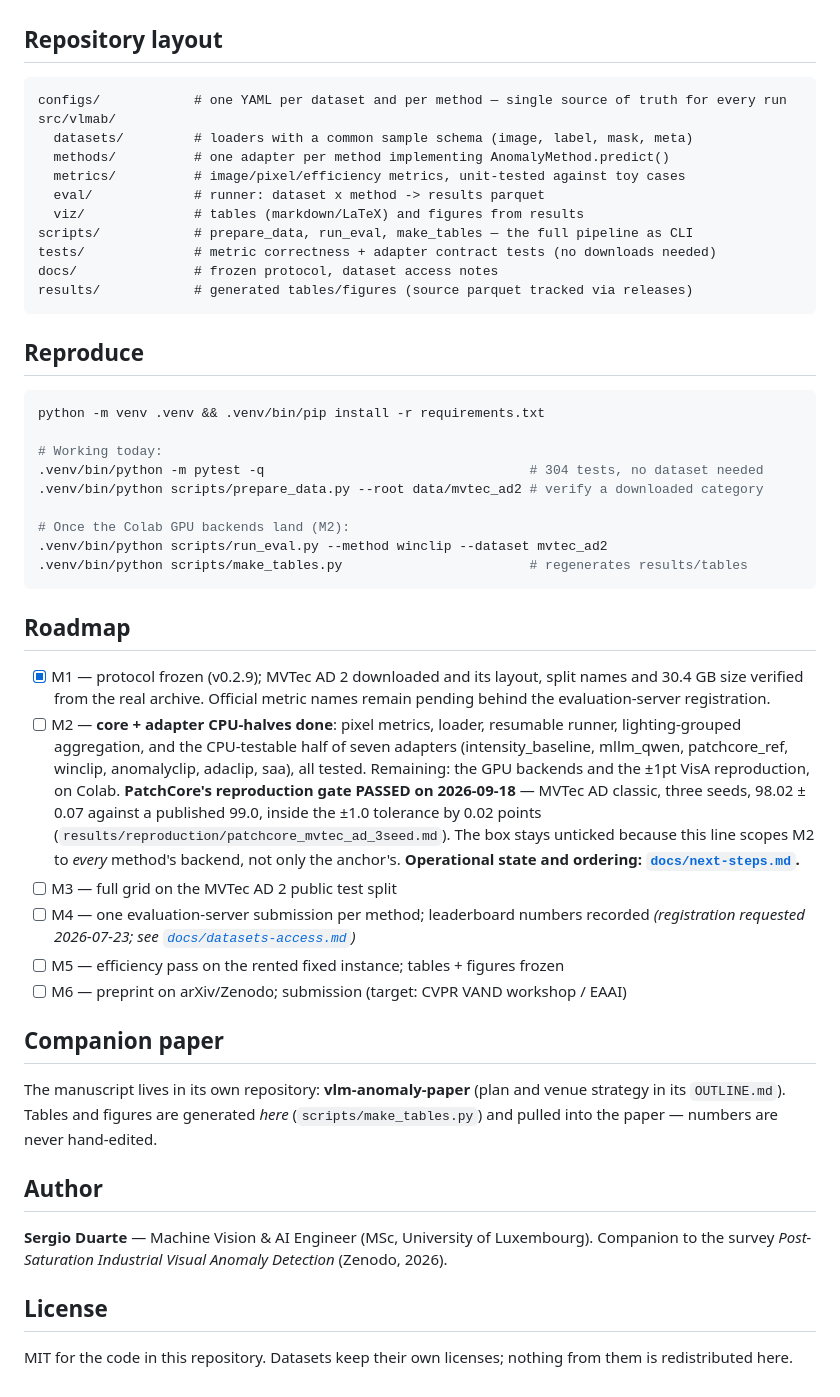
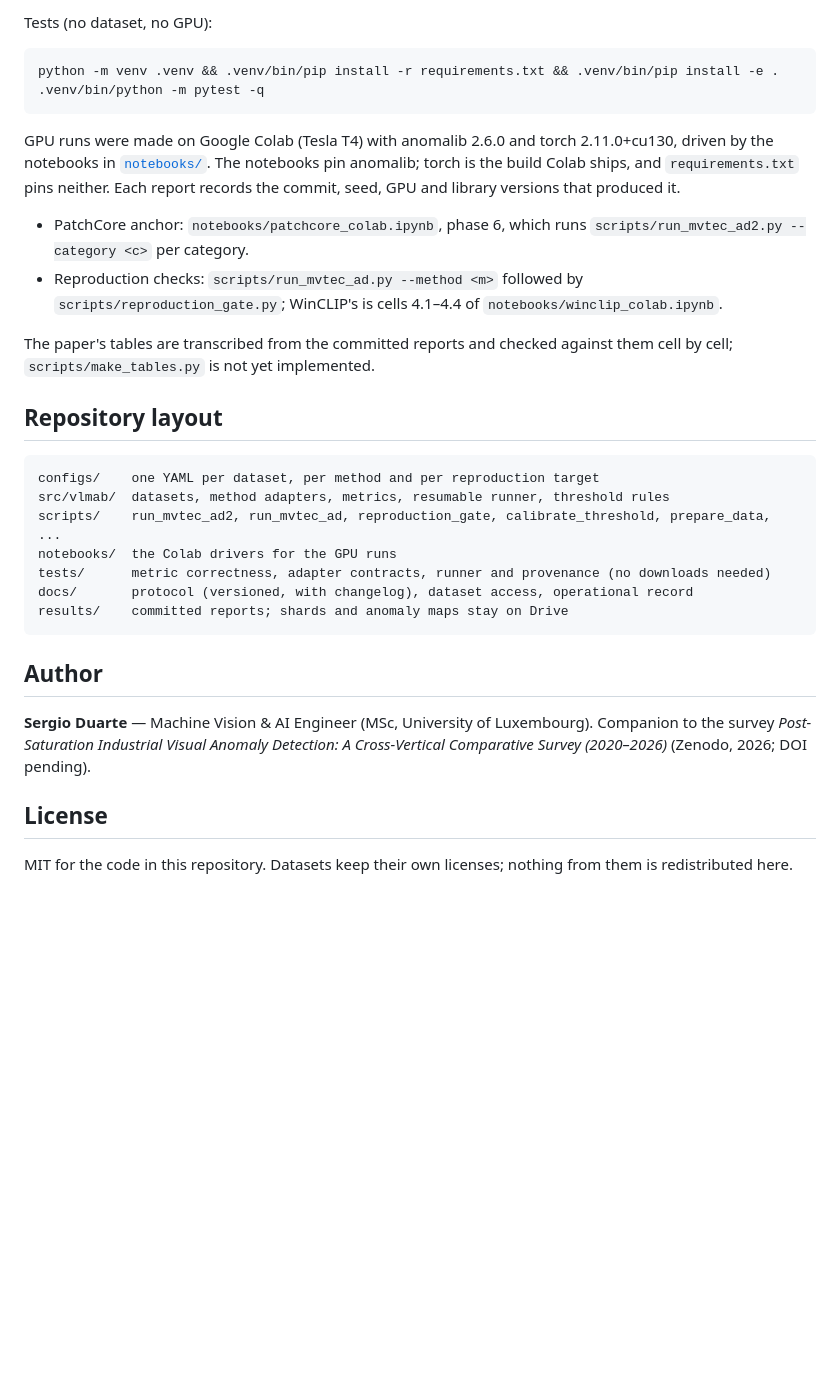
Before and after one commit to andrudebaran7/vlm-anomaly-bench, a Markdown page: README.md, the part around one of its changes. Rendered like a GitHub page; blank space fills up the shorter version.

````diff
--- a/README.md
+++ b/README.md
@@ -61,64 +74,41 @@ peak VRAM. Every number ships with the config hash + seed that produced it.
+Tests (no dataset, no GPU):
+
+```bash
+python -m venv .venv && .venv/bin/pip install -r requirements.txt && .venv/bin/pip install -e .
+.venv/bin/python -m pytest -q
+```
+
+GPU runs were made on Google Colab (Tesla T4) with anomalib 2.6.0 and torch 2.11.0+cu130, driven
+by the notebooks in [`notebooks/`](notebooks/). The notebooks pin anomalib; torch is the build
+Colab ships, and `requirements.txt` pins neither. Each report records the commit, seed, GPU and library versions that produced it.
+
+- PatchCore anchor: `notebooks/patchcore_colab.ipynb`, phase 6, which runs
+  `scripts/run_mvtec_ad2.py --category <c>` per category.
+- Reproduction checks: `scripts/run_mvtec_ad.py --method <m>` followed by
+  `scripts/reproduction_gate.py`; WinCLIP's is cells 4.1–4.4 of `notebooks/winclip_colab.ipynb`.
+
+The paper's tables are transcribed from the committed reports and checked against them cell by
+cell; `scripts/make_tables.py` is not yet implemented.
 
 ## Repository layout
 
 ```
-configs/            # one YAML per dataset and per method — single source of truth for every run
-src/vlmab/
-  datasets/         # loaders with a common sample schema (image, label, mask, meta)
-  methods/          # one adapter per method implementing AnomalyMethod.predict()
-  metrics/          # image/pixel/efficiency metrics, unit-tested against toy cases
-  eval/             # runner: dataset x method -> results parquet
-  viz/              # tables (markdown/LaTeX) and figures from results
-scripts/            # prepare_data, run_eval, make_tables — the full pipeline as CLI
-tests/              # metric correctness + adapter contract tests (no downloads needed)
-docs/               # frozen protocol, dataset access notes
-results/            # generated tables/figures (source parquet tracked via releases)
+configs/    one YAML per dataset, per method and per reproduction target
+src/vlmab/  datasets, method adapters, metrics, resumable runner, threshold rules
+scripts/    run_mvtec_ad2, run_mvtec_ad, reproduction_gate, calibrate_threshold, prepare_data, ...
+notebooks/  the Colab drivers for the GPU runs
+tests/      metric correctness, adapter contracts, runner and provenance (no downloads needed)
+docs/       protocol (versioned, with changelog), dataset access, operational record
+results/    committed reports; shards and anomaly maps stay on Drive
 ```
-
-## Reproduce
-
-```bash
-python -m venv .venv && .venv/bin/pip install -r requirements.txt
-
-# Working today:
-.venv/bin/python -m pytest -q                                  # 304 tests, no dataset needed
-.venv/bin/python scripts/prepare_data.py --root data/mvtec_ad2 # verify a downloaded category
-
-# Once the Colab GPU backends land (M2):
-.venv/bin/python scripts/run_eval.py --method winclip --dataset mvtec_ad2
-.venv/bin/python scripts/make_tables.py                        # regenerates results/tables
-```
-
-## Roadmap
-
-- [x] M1 — protocol frozen (v0.2.9); MVTec AD 2 downloaded and its layout, split names and 30.4 GB
-  size verified from the real archive. Official metric names remain pending behind the
-  evaluation-server registration.
-- [ ] M2 — **core + adapter CPU-halves done**: pixel metrics, loader, resumable runner,
-  lighting-grouped aggregation, and the CPU-testable half of seven adapters (intensity_baseline,
-  mllm_qwen, patchcore_ref, winclip, anomalyclip, adaclip, saa), all tested. Remaining: the GPU
-  backends and the ±1pt VisA reproduction, on Colab. **PatchCore's reproduction gate PASSED on
-  2026-09-18** — MVTec AD classic, three seeds, 98.02 ± 0.07 against a published 99.0, inside the
-  ±1.0 tolerance by 0.02 points (`results/reproduction/patchcore_mvtec_ad_3seed.md`). The box stays
-  unticked because this line scopes M2 to *every* method's backend, not only the anchor's.
-  **Operational state and ordering: [`docs/next-steps.md`](docs/next-steps.md).**
-- [ ] M3 — full grid on the MVTec AD 2 public test split
-- [ ] M4 — one evaluation-server submission per method; leaderboard numbers recorded *(registration
-  requested 2026-07-23; see [`docs/datasets-access.md`](docs/datasets-access.md))*
-- [ ] M5 — efficiency pass on the rented fixed instance; tables + figures frozen
-- [ ] M6 — preprint on arXiv/Zenodo; submission (target: CVPR VAND workshop / EAAI)
-
-## Companion paper
-
-The manuscript lives in its own repository: **vlm-anomaly-paper** (plan and venue strategy in its
-`OUTLINE.md`). Tables and figures are generated *here* (`scripts/make_tables.py`) and pulled into
-the paper — numbers are never hand-edited.
 
 ## Author
 
 **Sergio Duarte** — Machine Vision & AI Engineer (MSc, University of Luxembourg).
-Companion to the survey *Post-Saturation Industrial Visual Anomaly Detection* (Zenodo, 2026).
+Companion to the survey *Post-Saturation Industrial Visual Anomaly Detection: A Cross-Vertical
+Comparative Survey (2020–2026)* (Zenodo, 2026; DOI pending).
 
 ## License
 
-MIT for the code in this repository. Datasets keep their own licenses; nothing from them is redistributed here.
+MIT for the code in this repository. Datasets keep their own licenses; nothing from them is
+redistributed here.
````
Also changed, not shown: other parts of README.md (+58 -45 lines).
